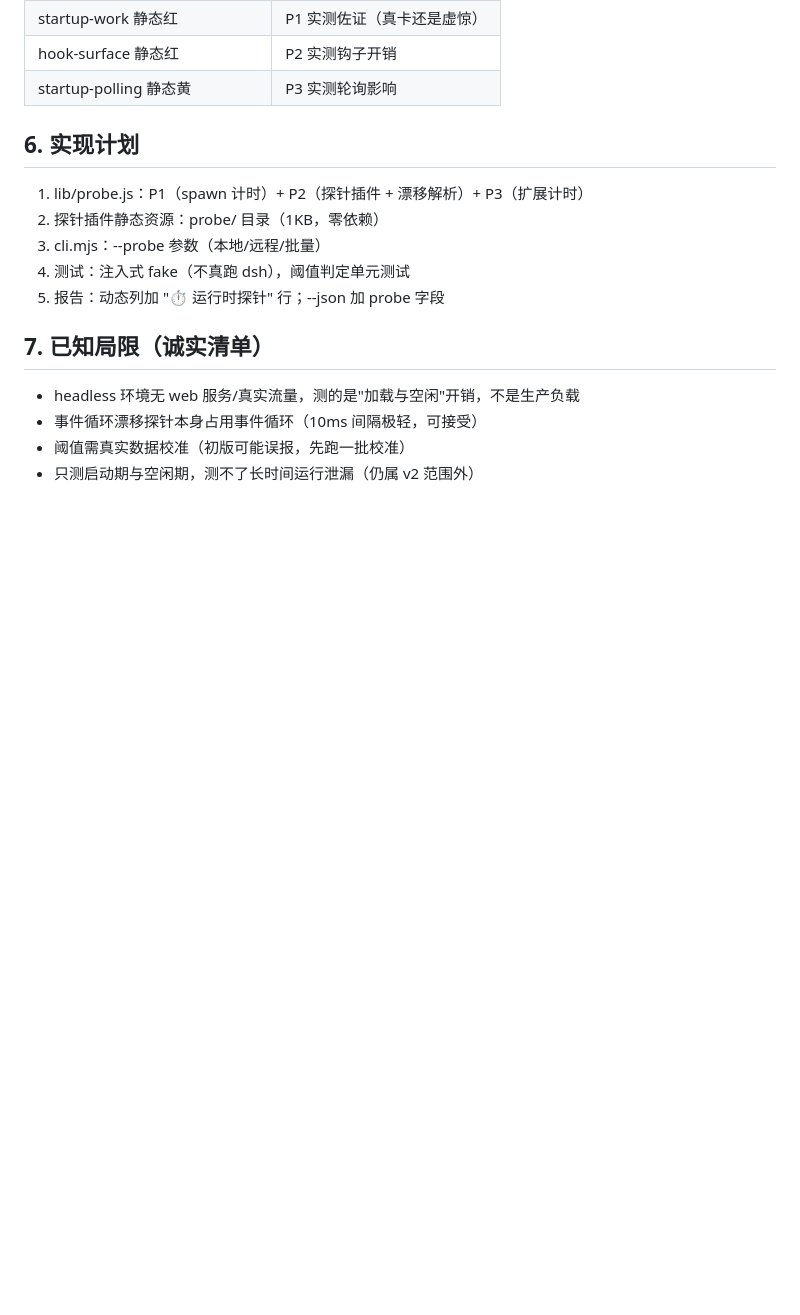
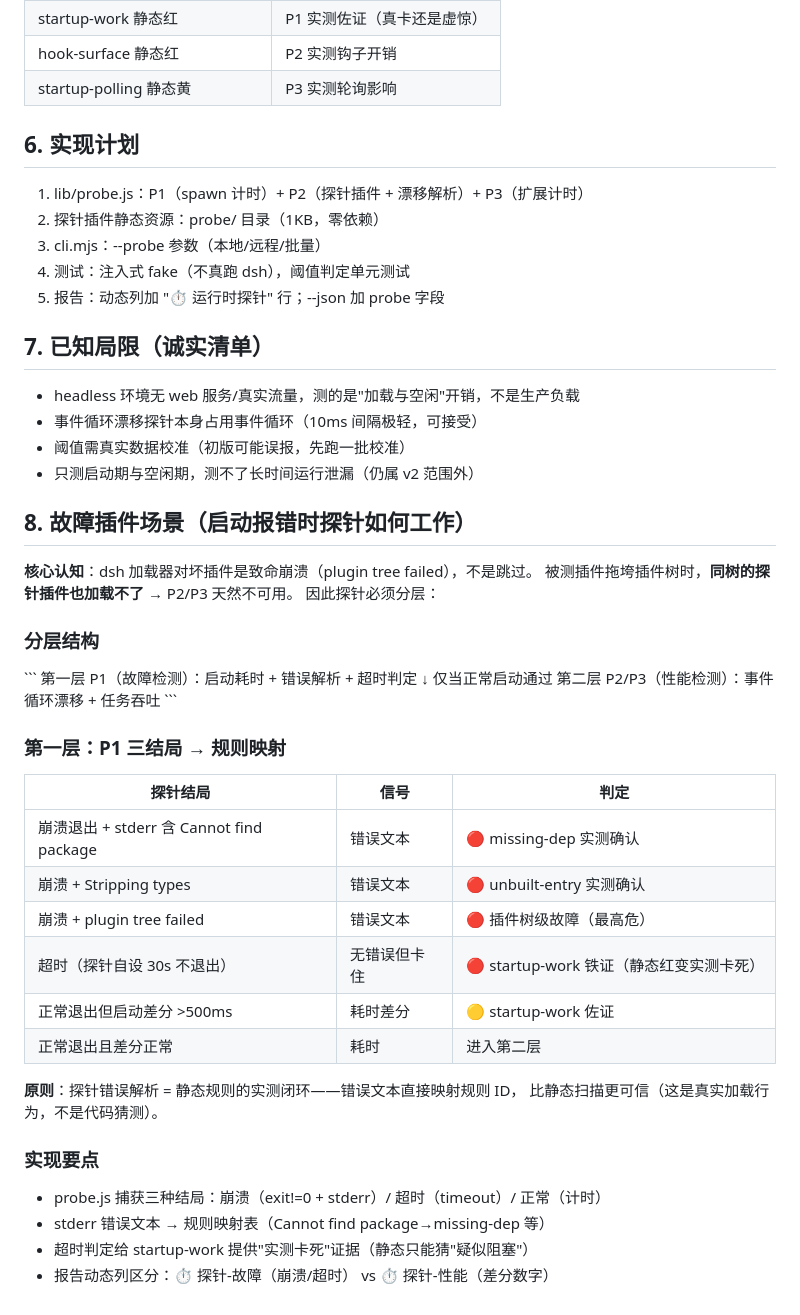
Before and after one commit to chunfenxiazhi-collab/dsh-stability-audit, a Markdown page: docs/PROBES.md, the part around the change. Drawn GitHub-style; blank space fills up the shorter version.

Commit message:
docs: probe failure-mode design (layered P1/P2/P3)

```diff
--- a/docs/PROBES.md
+++ b/docs/PROBES.md
@@ -103,3 +103,37 @@ node cli.mjs web --probe --dynamic
 - 事件循环漂移探针本身占用事件循环（10ms 间隔极轻，可接受）
 - 阈值需真实数据校准（初版可能误报，先跑一批校准）
 - 只测启动期与空闲期，测不了长时间运行泄漏（仍属 v2 范围外）
+## 8. 故障插件场景（启动报错时探针如何工作）
+
+**核心认知**：dsh 加载器对坏插件是致命崩溃（plugin tree failed），不是跳过。
+被测插件拖垮插件树时，**同树的探针插件也加载不了** → P2/P3 天然不可用。
+因此探针必须分层：
+
+### 分层结构
+
+\`\`\`
+第一层 P1（故障检测）：启动耗时 + 错误解析 + 超时判定
+   ↓ 仅当正常启动通过
+第二层 P2/P3（性能检测）：事件循环漂移 + 任务吞吐
+\`\`\`
+
+### 第一层：P1 三结局 → 规则映射
+
+| 探针结局 | 信号 | 判定 |
+|---|---|---|
+| 崩溃退出 + stderr 含 Cannot find package | 错误文本 | 🔴 missing-dep 实测确认 |
+| 崩溃 + Stripping types | 错误文本 | 🔴 unbuilt-entry 实测确认 |
+| 崩溃 + plugin tree failed | 错误文本 | 🔴 插件树级故障（最高危） |
+| 超时（探针自设 30s 不退出） | 无错误但卡住 | 🔴 startup-work 铁证（静态红变实测卡死） |
+| 正常退出但启动差分 >500ms | 耗时差分 | 🟡 startup-work 佐证 |
+| 正常退出且差分正常 | 耗时 | 进入第二层 |
+
+**原则**：探针错误解析 = 静态规则的实测闭环——错误文本直接映射规则 ID，
+比静态扫描更可信（这是真实加载行为，不是代码猜测）。
+
+### 实现要点
+
+- probe.js 捕获三种结局：崩溃（exit!=0 + stderr）/ 超时（timeout）/ 正常（计时）
+- stderr 错误文本 → 规则映射表（Cannot find package→missing-dep 等）
+- 超时判定给 startup-work 提供"实测卡死"证据（静态只能猜"疑似阻塞"）
+- 报告动态列区分：⏱ 探针-故障（崩溃/超时） vs ⏱ 探针-性能（差分数字）
```
